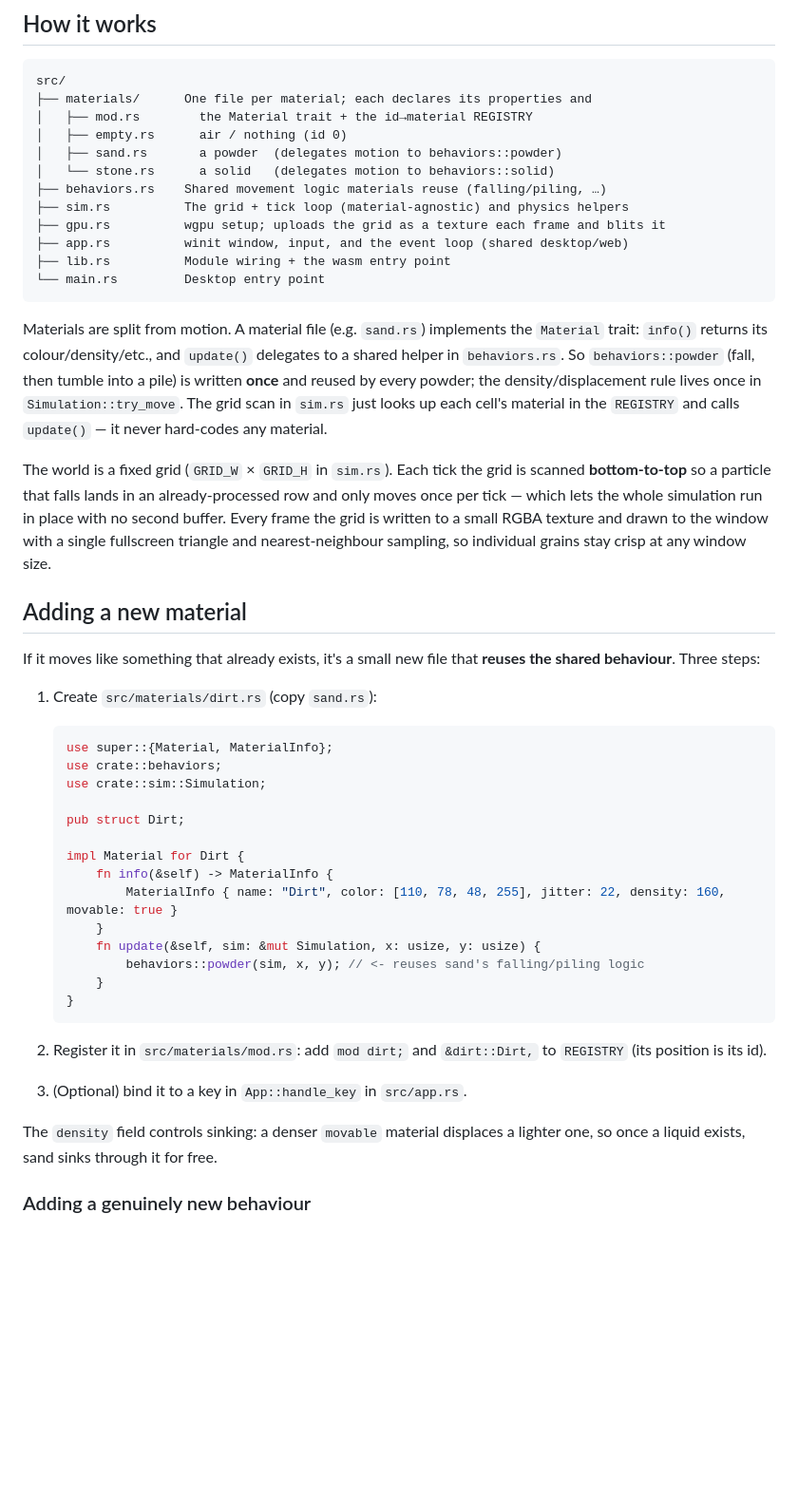
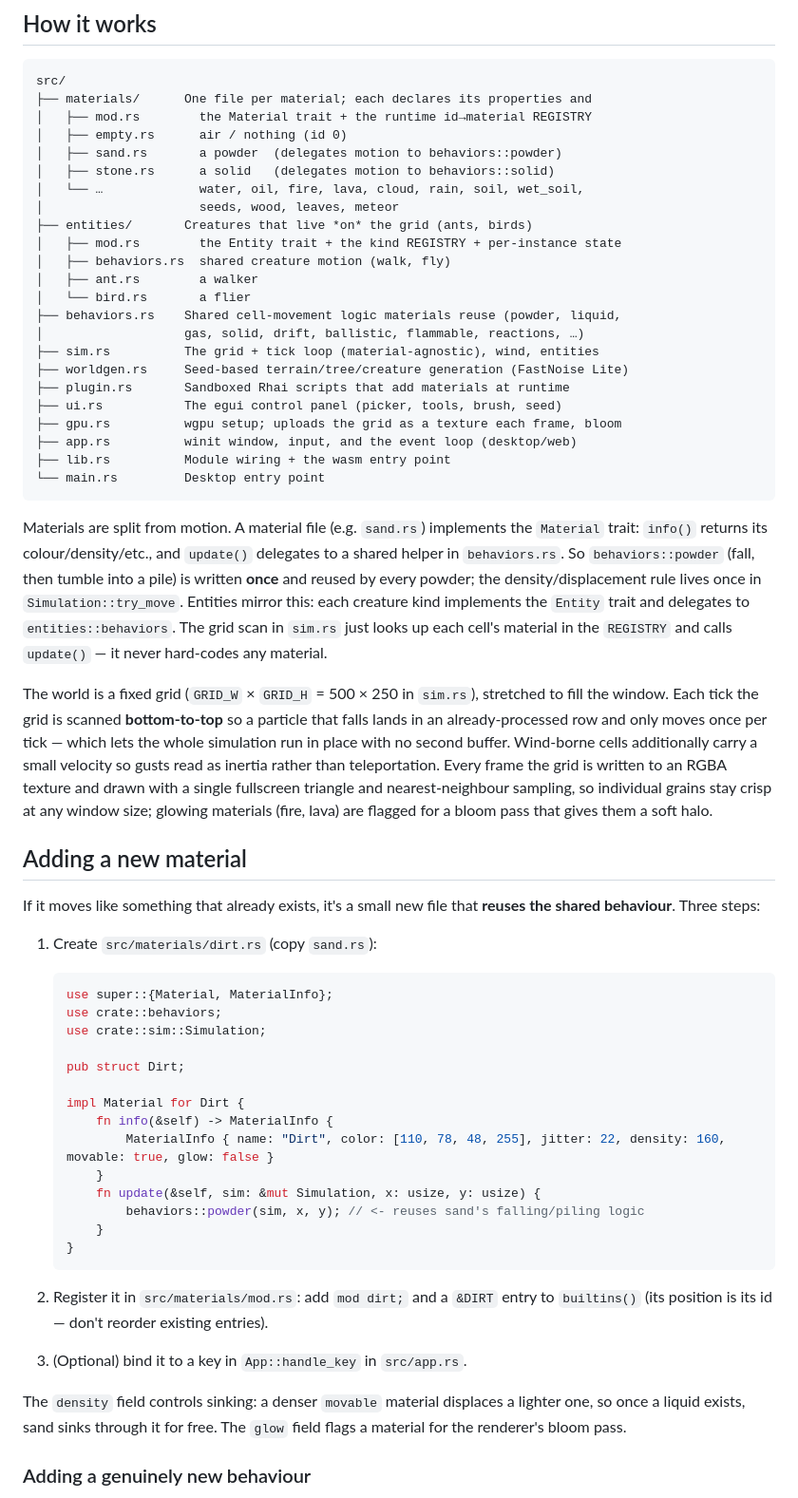
Before and after one commit to playforge-coding/sandy-2, a Markdown page: README.md, the part around one of its changes. Shown at 95% size. Drawn GitHub-style; blank space fills up the shorter version.

````diff
--- a/README.md
+++ b/README.md
@@ -44,14 +115,25 @@ expose WebGPU; without it, the build falls back to WebGL automatically.)
 ```
 src/
 ├── materials/      One file per material; each declares its properties and
-│   ├── mod.rs        the Material trait + the id→material REGISTRY
+│   ├── mod.rs        the Material trait + the runtime id→material REGISTRY
 │   ├── empty.rs      air / nothing (id 0)
 │   ├── sand.rs       a powder  (delegates motion to behaviors::powder)
-│   └── stone.rs      a solid   (delegates motion to behaviors::solid)
-├── behaviors.rs    Shared movement logic materials reuse (falling/piling, …)
-├── sim.rs          The grid + tick loop (material-agnostic) and physics helpers
-├── gpu.rs          wgpu setup; uploads the grid as a texture each frame and blits it
-├── app.rs          winit window, input, and the event loop (shared desktop/web)
+│   ├── stone.rs      a solid   (delegates motion to behaviors::solid)
+│   └── …             water, oil, fire, lava, cloud, rain, soil, wet_soil,
+│                     seeds, wood, leaves, meteor
+├── entities/       Creatures that live *on* the grid (ants, birds)
+│   ├── mod.rs        the Entity trait + the kind REGISTRY + per-instance state
+│   ├── behaviors.rs  shared creature motion (walk, fly)
+│   ├── ant.rs        a walker
+│   └── bird.rs       a flier
+├── behaviors.rs    Shared cell-movement logic materials reuse (powder, liquid,
+│                   gas, solid, drift, ballistic, flammable, reactions, …)
+├── sim.rs          The grid + tick loop (material-agnostic), wind, entities
+├── worldgen.rs     Seed-based terrain/tree/creature generation (FastNoise Lite)
+├── plugin.rs       Sandboxed Rhai scripts that add materials at runtime
+├── ui.rs           The egui control panel (picker, tools, brush, seed)
+├── gpu.rs          wgpu setup; uploads the grid as a texture each frame, bloom
+├── app.rs          winit window, input, and the event loop (desktop/web)
 ├── lib.rs          Module wiring + the wasm entry point
 └── main.rs         Desktop entry point
 ```
@@ -60,17 +142,21 @@ Materials are split from motion. A material file (e.g. `sand.rs`) implements the
 `Material` trait: `info()` returns its colour/density/etc., and `update()`
 delegates to a shared helper in `behaviors.rs`. So `behaviors::powder` (fall,
 then tumble into a pile) is written **once** and reused by every powder; the
-density/displacement rule lives once in `Simulation::try_move`. The grid scan in
-`sim.rs` just looks up each cell's material in the `REGISTRY` and calls
-`update()` — it never hard-codes any material.
+density/displacement rule lives once in `Simulation::try_move`. Entities mirror
+this: each creature kind implements the `Entity` trait and delegates to
+`entities::behaviors`. The grid scan in `sim.rs` just looks up each cell's
+material in the `REGISTRY` and calls `update()` — it never hard-codes any
+material.
 
-The world is a fixed grid (`GRID_W` × `GRID_H` in `sim.rs`). Each tick the grid
-is scanned **bottom-to-top** so a particle that falls lands in an
-already-processed row and only moves once per tick — which lets the whole
-simulation run in place with no second buffer. Every frame the grid is written
-to a small RGBA texture and drawn to the window with a single fullscreen
-triangle and nearest-neighbour sampling, so individual grains stay crisp at any
-window size.
+The world is a fixed grid (`GRID_W` × `GRID_H` = 500 × 250 in `sim.rs`),
+stretched to fill the window. Each tick the grid is scanned **bottom-to-top** so
+a particle that falls lands in an already-processed row and only moves once per
+tick — which lets the whole simulation run in place with no second buffer.
+Wind-borne cells additionally carry a small velocity so gusts read as inertia
+rather than teleportation. Every frame the grid is written to an RGBA texture
+and drawn with a single fullscreen triangle and nearest-neighbour sampling, so
+individual grains stay crisp at any window size; glowing materials (fire, lava)
+are flagged for a bloom pass that gives them a soft halo.
 
 ## Adding a new material
 
@@ -88,7 +174,7 @@ If it moves like something that already exists, it's a small new file that
 
    impl Material for Dirt {
        fn info(&self) -> MaterialInfo {
-           MaterialInfo { name: "Dirt", color: [110, 78, 48, 255], jitter: 22, density: 160, movable: true }
+           MaterialInfo { name: "Dirt", color: [110, 78, 48, 255], jitter: 22, density: 160, movable: true, glow: false }
        }
        fn update(&self, sim: &mut Simulation, x: usize, y: usize) {
            behaviors::powder(sim, x, y); // <- reuses sand's falling/piling logic
@@ -96,12 +182,13 @@ If it moves like something that already exists, it's a small new file that
    }
    ```
 
-2. Register it in `src/materials/mod.rs`: add `mod dirt;` and `&dirt::Dirt,` to
-   `REGISTRY` (its position is its id).
+2. Register it in `src/materials/mod.rs`: add `mod dirt;` and a `&DIRT` entry to
+   `builtins()` (its position is its id — don't reorder existing entries).
 3. (Optional) bind it to a key in `App::handle_key` in `src/app.rs`.
 
 The `density` field controls sinking: a denser `movable` material displaces a
-lighter one, so once a liquid exists, sand sinks through it for free.
+lighter one, so once a liquid exists, sand sinks through it for free. The `glow`
+field flags a material for the renderer's bloom pass.
 
 ### Adding a genuinely new behaviour
 
````
Also changed, not shown: other parts of README.md (+107 -10 lines).
